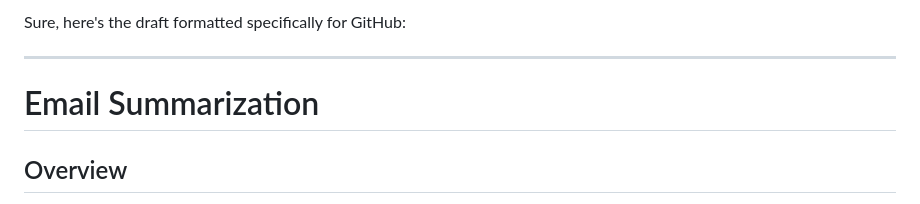
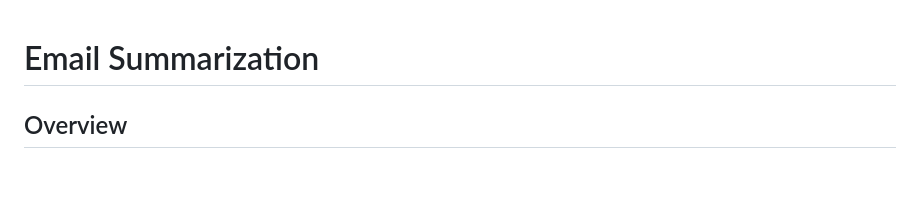
Before and after one commit to keshavagarwal670/email_summarizar_devops, a Markdown page: README.md, the part around the change. Drawn GitHub-style; blank space fills up the shorter version.

```diff
--- a/README.md
+++ b/README.md
@@ -1,7 +1,3 @@
-Sure, here's the draft formatted specifically for GitHub:
-
----
-
 # Email Summarization
 
 ## Overview
```
